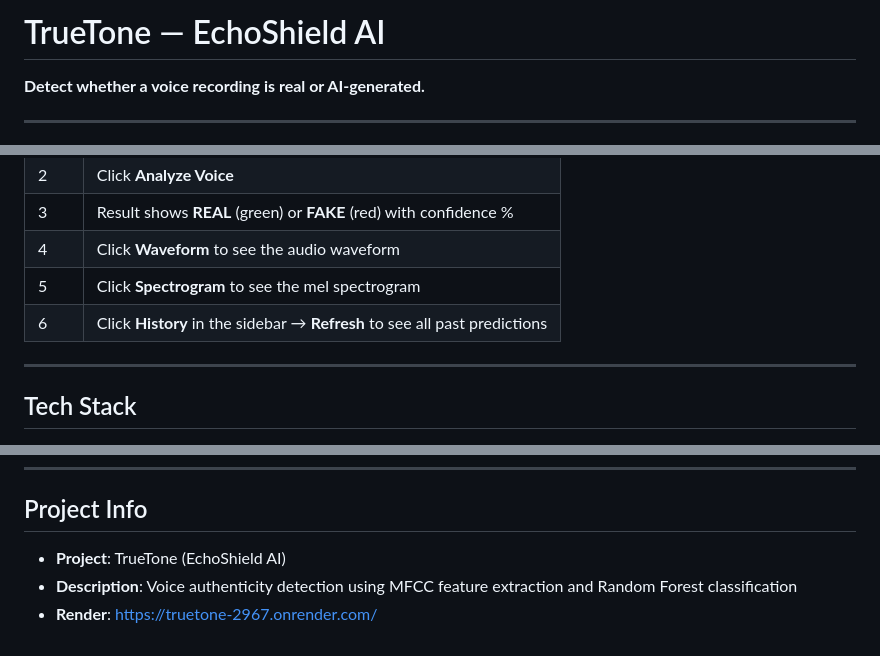
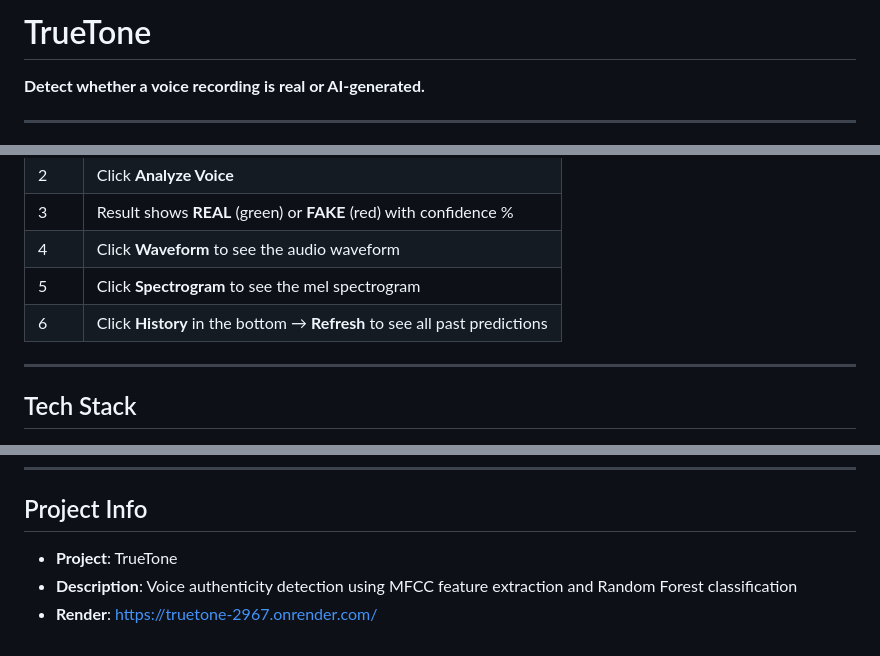
Before and after one commit to dhaks-cse/truetone, a Markdown page: README.md, 3 parts joined by grey strips. Rendered like a GitHub page.

```diff
--- a/README.md
+++ b/README.md
@@ -1,4 +1,4 @@
-# TrueTone — EchoShield AI
+# TrueTone
 **Detect whether a voice recording is real or AI-generated.**
 
 ---
@@ -170,7 +170,7 @@ The TrueTone window opens. You are ready.
 | 3 | Result shows **REAL** (green) or **FAKE** (red) with confidence % |
 | 4 | Click **Waveform** to see the audio waveform |
 | 5 | Click **Spectrogram** to see the mel spectrogram |
-| 6 | Click **History** in the sidebar → **Refresh** to see all past predictions |
+| 6 | Click **History** in the bottom → **Refresh** to see all past predictions |
 
 ---
 
@@ -189,6 +189,6 @@ The TrueTone window opens. You are ready.
 
 ## Project Info
 
-- **Project**: TrueTone (EchoShield AI)
+- **Project**: TrueTone
 - **Description**: Voice authenticity detection using MFCC feature extraction and Random Forest classification
 - **Render**: https://truetone-2967.onrender.com/
```
